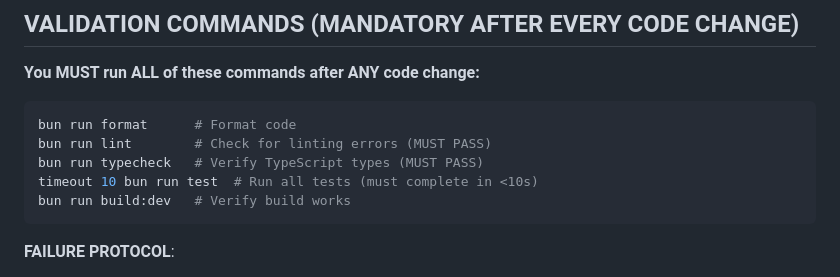
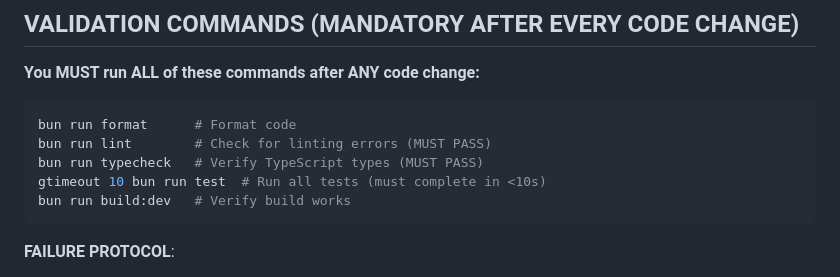
Before and after one commit to aliceisjustplaying/at-wormhole-webextension, a Markdown page: CLAUDE.md, the part around the change. Drawn GitHub-style.

````diff
--- a/CLAUDE.md
+++ b/CLAUDE.md
@@ -62,7 +62,7 @@ I acknowledge that I will:
 bun run format      # Format code
 bun run lint        # Check for linting errors (MUST PASS)
 bun run typecheck   # Verify TypeScript types (MUST PASS)
-timeout 10 bun run test  # Run all tests (must complete in <10s)
+gtimeout 10 bun run test  # Run all tests (must complete in <10s)
 bun run build:dev   # Verify build works
 ```
 
````
